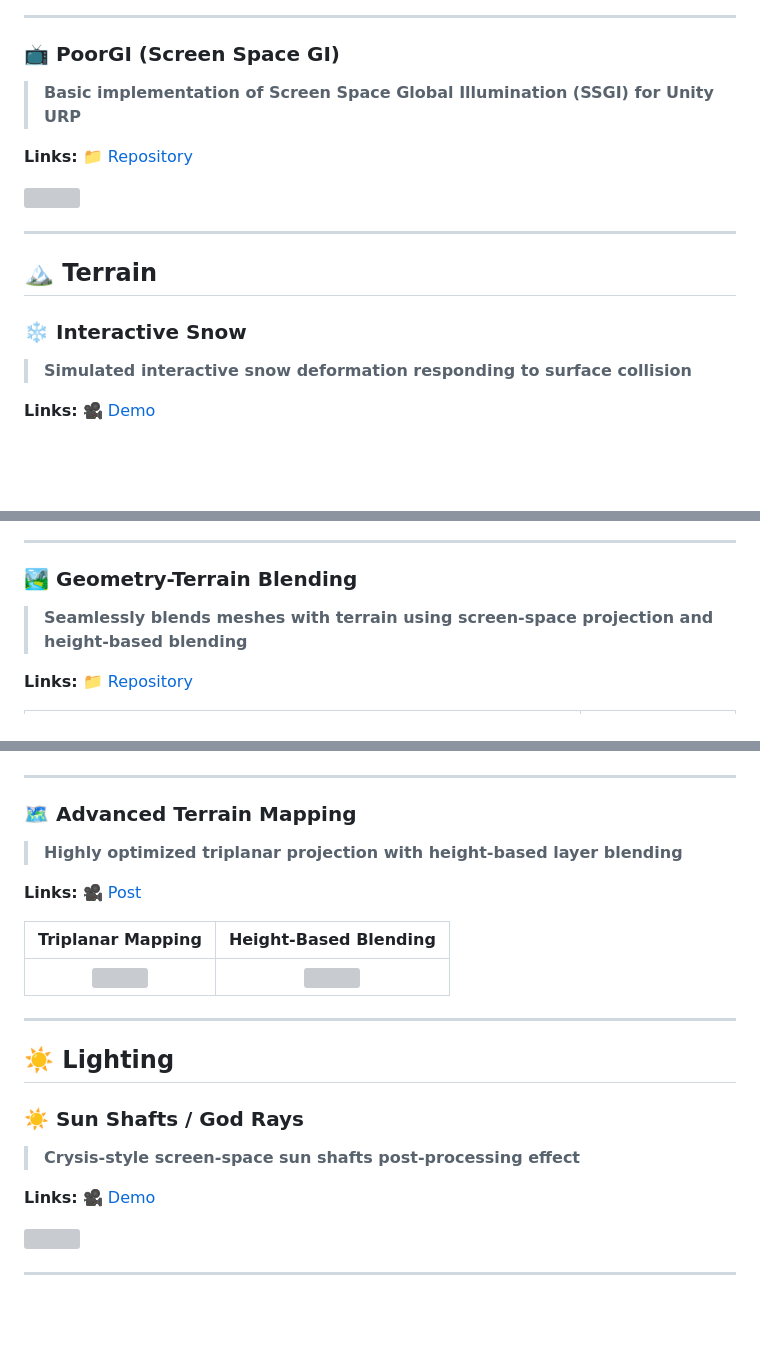
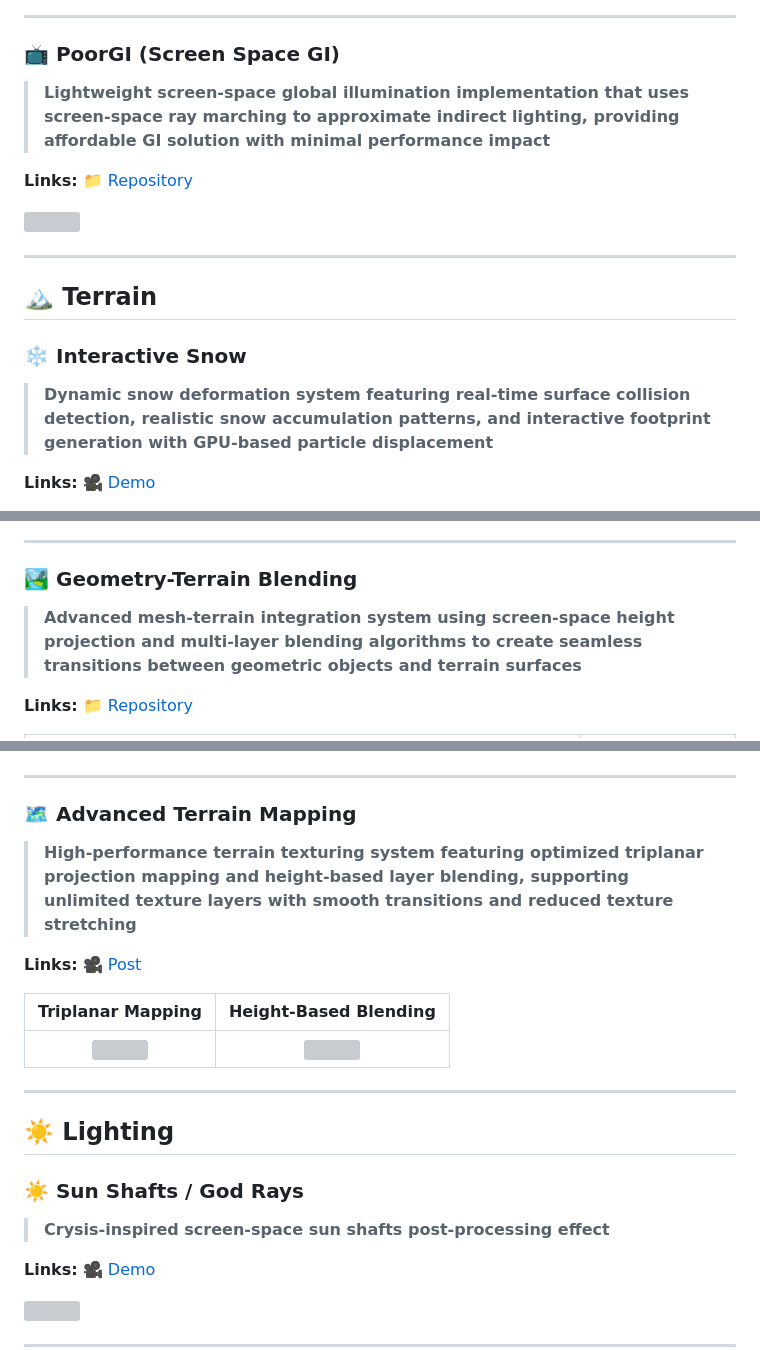
Before and after one commit to alexmalyutindev/alexmalyutindev, a Markdown page: PORTFOLIO.md, 3 parts joined by grey strips. GitHub-like rendering; blank space fills up the shorter version; grey boxes are pictures that could not be loaded.

```diff
--- a/PORTFOLIO.md
+++ b/PORTFOLIO.md
@@ -52,7 +45,7 @@ applications.
 
 ### 📺 PoorGI (Screen Space GI)
 
-> **Basic implementation of Screen Space Global Illumination (SSGI) for Unity URP**
+> **Lightweight screen-space global illumination implementation that uses screen-space ray marching to approximate indirect lighting, providing affordable GI solution with minimal performance impact**
 
 **Links:** [📁 Repository](https://github.com/alexmalyutindev/unity-poor-gi)
 
@@ -64,7 +57,7 @@ applications.
 
 ### ❄️ Interactive Snow
 
-> **Simulated interactive snow deformation responding to surface collision**
+> **Dynamic snow deformation system featuring real-time surface collision detection, realistic snow accumulation patterns, and interactive footprint generation with GPU-based particle displacement**
 
 **Links:** [🎥 Demo](https://x.com/alexmalyutindev/status/1841541664277475583)
 
@@ -74,7 +72,7 @@ applications.
 
 ### 🏞️ Geometry-Terrain Blending
 
-> **Seamlessly blends meshes with terrain using screen-space projection and height-based blending**
+> **Advanced mesh-terrain integration system using screen-space height projection and multi-layer blending algorithms to create seamless transitions between geometric objects and terrain surfaces**
 
 **Links:** [📁 Repository](https://github.com/alexmalyutindev/urp-terrain-blend)
 
@@ -86,7 +84,7 @@ applications.
 
 ### 🗺️ Advanced Terrain Mapping
 
-> **Highly optimized triplanar projection with height-based layer blending**
+> **High-performance terrain texturing system featuring optimized triplanar projection mapping and height-based layer blending, supporting unlimited texture layers with smooth transitions and reduced texture stretching**
 
 **Links:** [🎥 Post](https://x.com/alexmalyutindev/status/1859205873580622301)
 
@@ -100,7 +98,7 @@ applications.
 
 ### ☀️ Sun Shafts / God Rays
 
-> **Crysis-style screen-space sun shafts post-processing effect**
+> **Crysis-inspired screen-space sun shafts post-processing effect**
 
 **Links:** [🎥 Demo](https://youtu.be/VdiVuQF2p2k?si=avOAh2tFwUwqt4Iz)
 
```
Also changed, not shown: other parts of PORTFOLIO.md (+29 -17 lines).
